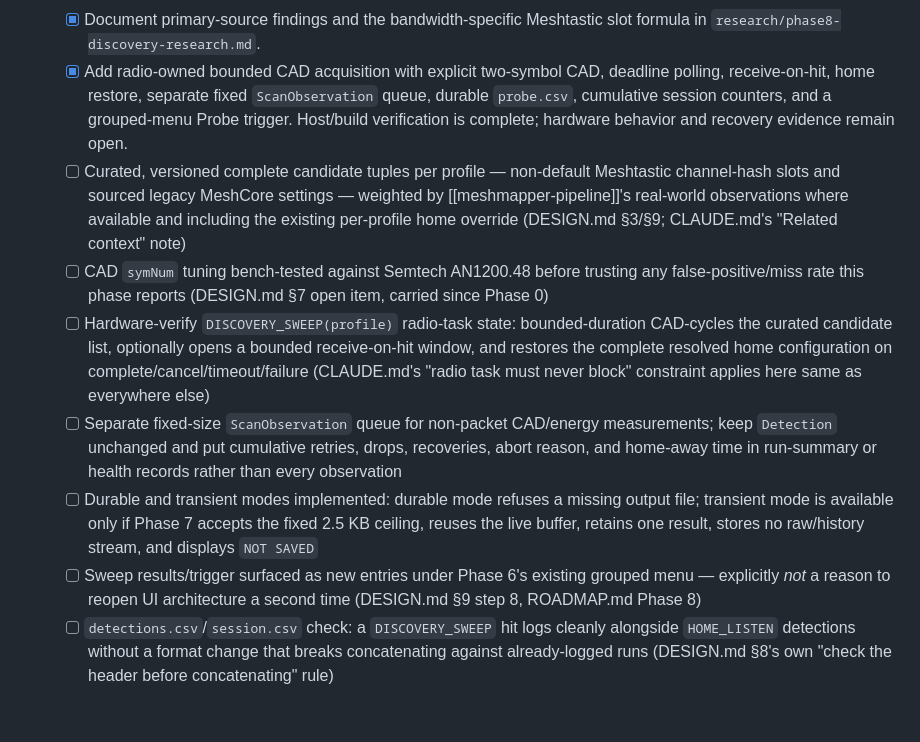
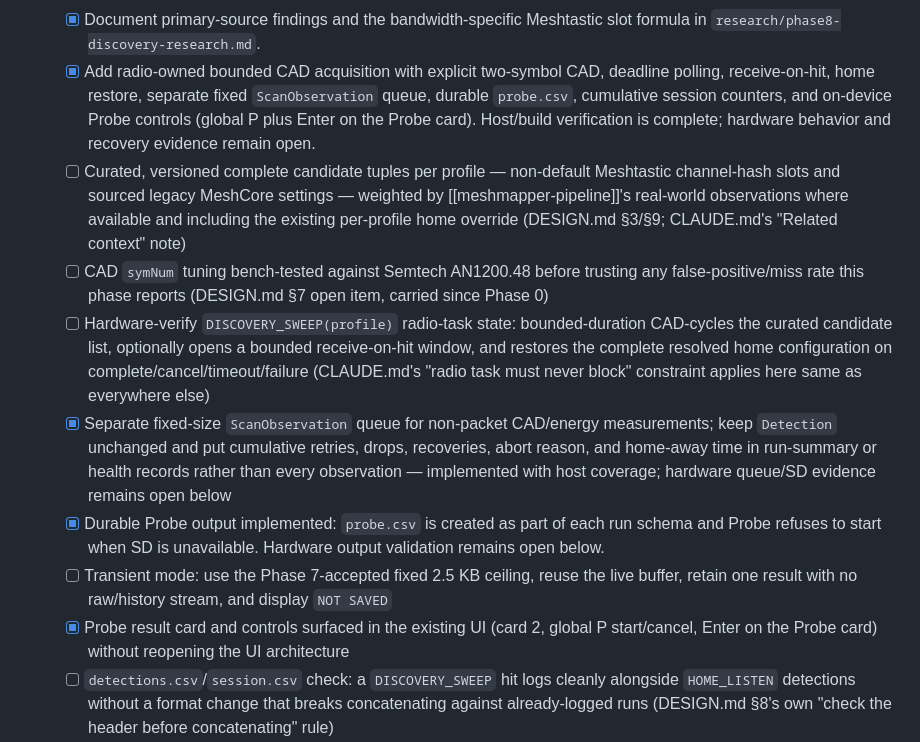
Before and after one commit to d3mocide/LoRaTrace-RX, a Markdown page: PROGRESS.md, the part around the change. Drawn GitHub-style; blank space fills up the shorter version.

Commit message:
feat: Update PROGRESS.md and ROADMAP.md with Phase 8 implementation details and UI enhancements

```diff
--- a/PROGRESS.md
+++ b/PROGRESS.md
@@ -808,8 +808,9 @@ Mirrors `ROADMAP.md` phases / `DESIGN.md` §9.
   - [x] Add radio-owned bounded CAD acquisition with explicit two-symbol CAD,
         deadline polling, receive-on-hit, home restore, separate fixed
         `ScanObservation` queue, durable `probe.csv`, cumulative session
-        counters, and a grouped-menu Probe trigger. Host/build verification
-        is complete; hardware behavior and recovery evidence remain open.
+        counters, and on-device Probe controls (global P plus Enter on the
+        Probe card). Host/build verification is complete; hardware behavior
+        and recovery evidence remain open.
   - [ ] Curated, versioned complete candidate tuples per profile — non-default
         Meshtastic channel-hash slots and sourced legacy MeshCore settings —
         weighted by [[meshmapper-pipeline]]'s real-world observations where
@@ -824,17 +825,20 @@ Mirrors `ROADMAP.md` phases / `DESIGN.md` §9.
         configuration on complete/cancel/timeout/failure
         (CLAUDE.md's "radio task must never block" constraint applies here
         same as everywhere else)
-  - [ ] Separate fixed-size `ScanObservation` queue for non-packet CAD/energy
+  - [x] Separate fixed-size `ScanObservation` queue for non-packet CAD/energy
         measurements; keep `Detection` unchanged and put cumulative retries,
         drops, recoveries, abort reason, and home-away time in run-summary or
-        health records rather than every observation
-  - [ ] Durable and transient modes implemented: durable mode refuses a
-        missing output file; transient mode is available only if Phase 7
-        accepts the fixed 2.5 KB ceiling, reuses the live buffer, retains one
-        result, stores no raw/history stream, and displays `NOT SAVED`
-  - [ ] Sweep results/trigger surfaced as new entries under Phase 6's
-        existing grouped menu — explicitly *not* a reason to reopen UI
-        architecture a second time (DESIGN.md §9 step 8, ROADMAP.md Phase 8)
+        health records rather than every observation — implemented with host
+        coverage; hardware queue/SD evidence remains open below
+  - [x] Durable Probe output implemented: `probe.csv` is created as part of
+        each run schema and Probe refuses to start when SD is unavailable.
+        Hardware output validation remains open below.
+  - [ ] Transient mode: use the Phase 7-accepted fixed 2.5 KB ceiling, reuse
+        the live buffer, retain one result with no raw/history stream, and
+        display `NOT SAVED`
+  - [x] Probe result card and controls surfaced in the existing UI (card 2,
+        global P start/cancel, Enter on the Probe card) without reopening the
+        UI architecture
   - [ ] `detections.csv`/`session.csv` check: a `DISCOVERY_SWEEP` hit logs
         cleanly alongside `HOME_LISTEN` detections without a format change
         that breaks concatenating against already-logged runs (DESIGN.md
```
Also changed, not shown: ROADMAP.md (+3 -3 lines).
